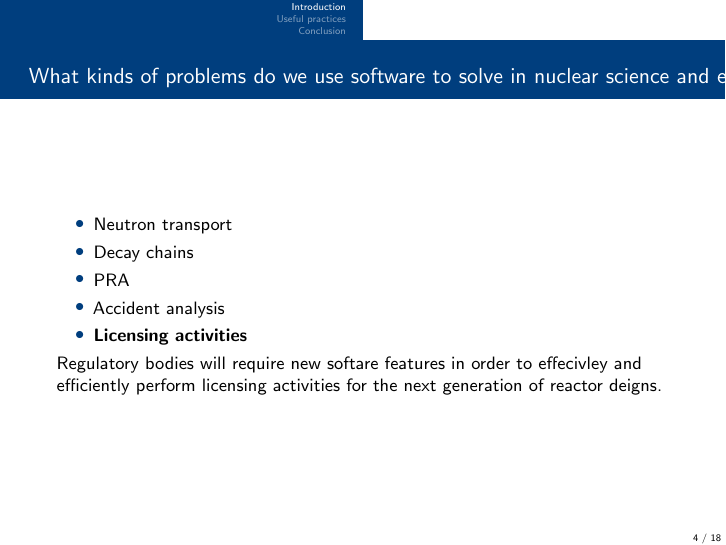
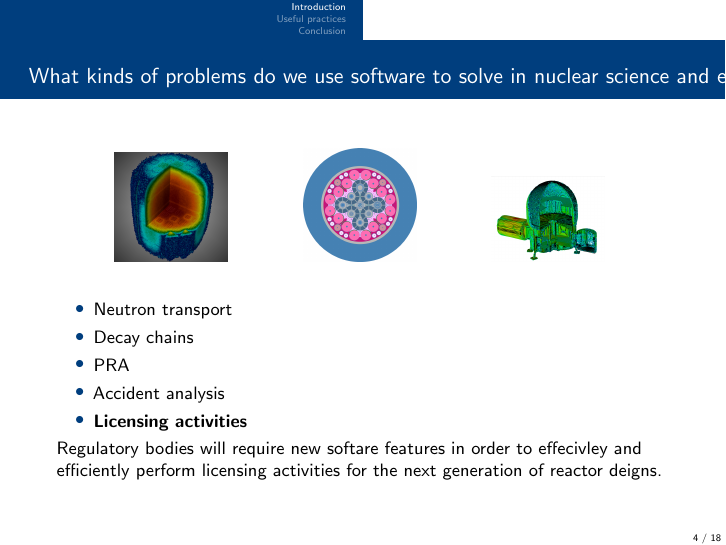
Before and after one commit to yardasol/2022-yardas-ans-student-conference, LaTeX slides (arfc-pres.tex, which reads introduction.tex): page 6 of 23. Compiled offline with pdfLaTeX; a LaTeX package or settings file that is missing is left out.

Commit message:
Added simulation images

```diff
--- a/introduction.tex
+++ b/introduction.tex
@@ -23,6 +23,24 @@
 
 \begin{frame}
     \frametitle{What kinds of problems do we use software to solve in nuclear science and engineering?}
+
+    \begin{figure}[htpb]
+        \centering
+        \begin{subfigure}
+            \centering
+            \includegraphics[width=2cm]{images/exasmr.png}
+        \end{subfigure}
+        \hspace{1cm}
+        \begin{subfigure}
+           \centering
+           \includegraphics[width=2cm]{images/atr.png}
+        \end{subfigure}
+        \hspace{1cm}
+        \begin{subfigure}
+           \centering
+           \includegraphics[width=2cm]{images/hab1.png}
+        \end{subfigure}
+    \end{figure}
 
     \pause\medskip
     \begin{itemize}
```
Also changed, not shown: images/atr.png (added), images/exasmr.png (added), images/hab1.png (added).
